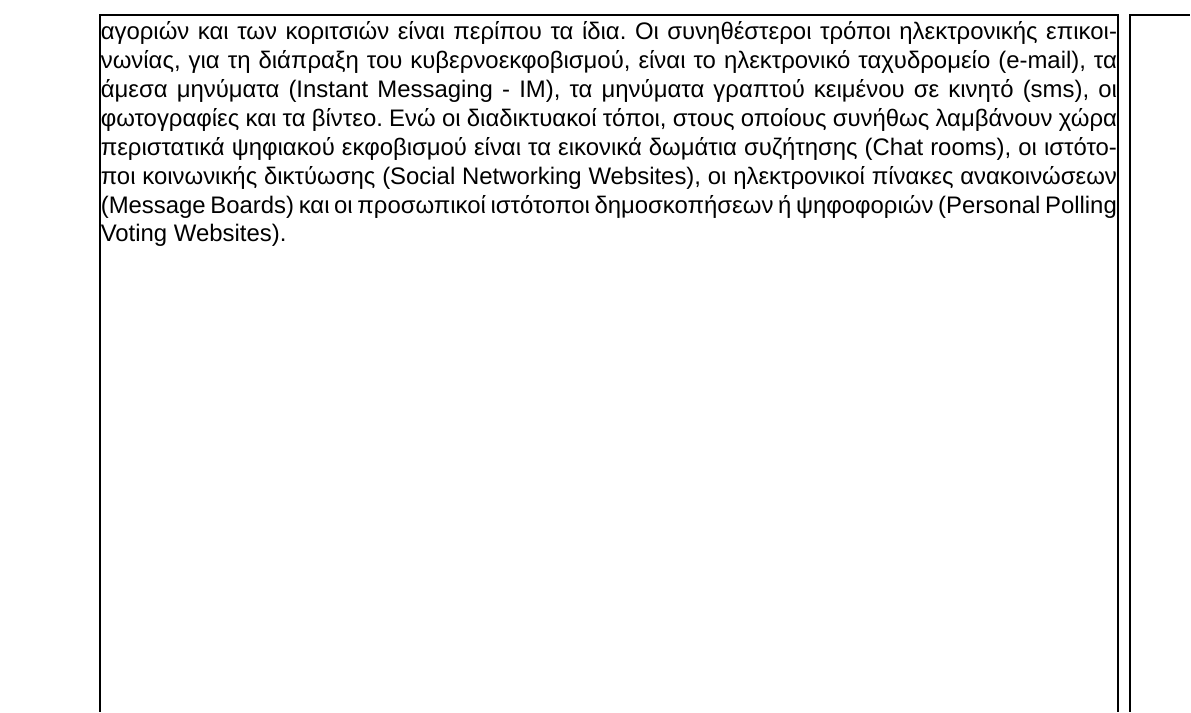
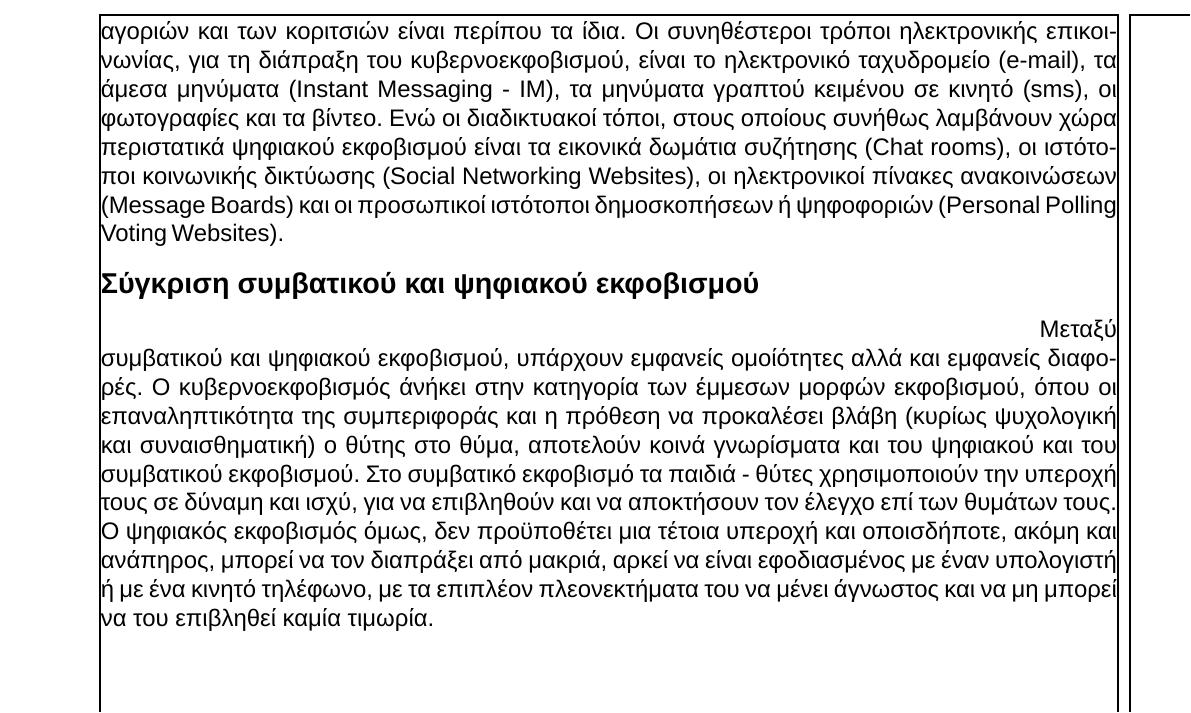
Before and after one commit to latex-projects/AnalogElectronicsProblems, a LaTeX book (document.tex): part of page 9 of 9, cut so that both start at the same text. Compiled offline with XeLaTeX; a missing font is replaced by an installed copy or a similar font.

Commit message:
Chapter 5 - Paragraph 1

```diff
--- a/document.tex
+++ b/document.tex
@@ -407,4 +407,17 @@ Masquerade μεταμφίεση). 8) Δημοσιοποίηση προσωπικ
 Websites), οι ηλεκτρονικοί πίνακες ανακοινώσεων (Message Boards) και οι
 προσωπικοί ιστότοποι δημοσκοπήσεων ή ψηφοφοριών (Personal Polling Voting
 Websites).
+\centerline{\subsection*{Σύγκριση συμβατικού και ψηφιακού εκφοβισμού}}
+\setlength{\parindent}{20pt}\indent Μεταξύ συμβατικού και ψηφιακού εκφοβισμού,
+υπάρχουν εμφανείς ομοίότητες αλλά και εμφανείς διαφορές. Ο κυβερνοεκφοβισμός
+άνήκει στην κατηγορία των έμμεσων μορφών εκφοβισμού, όπου οι επαναληπτικότητα
+της συμπεριφοράς και η πρόθεση να προκαλέσει βλάβη (κυρίως ψυχολογική και
+συναισθηματική) ο θύτης στο θύμα, αποτελούν κοινά γνωρίσματα και του ψηφιακού
+και του συμβατικού εκφοβισμού. Στο συμβατικό εκφοβισμό τα παιδιά - θύτες
+χρησιμοποιούν την υπεροχή τους σε δύναμη και ισχύ, για να επιβληθούν και να
+αποκτήσουν τον έλεγχο επί των θυμάτων τους. Ο ψηφιακός εκφοβισμός όμως, δεν
+προϋποθέτει μια τέτοια υπεροχή και οποισδήποτε, ακόμη και ανάπηρος, μπορεί να
+τον διαπράξει από μακριά, αρκεί να είναι εφοδιασμένος με έναν υπολογιστή ή με
+ένα κινητό τηλέφωνο, με τα επιπλέον πλεονεκτήματα του να μένει άγνωστος και να
+μη μπορεί να του επιβληθεί καμία τιμωρία.
 \end{document}
```
